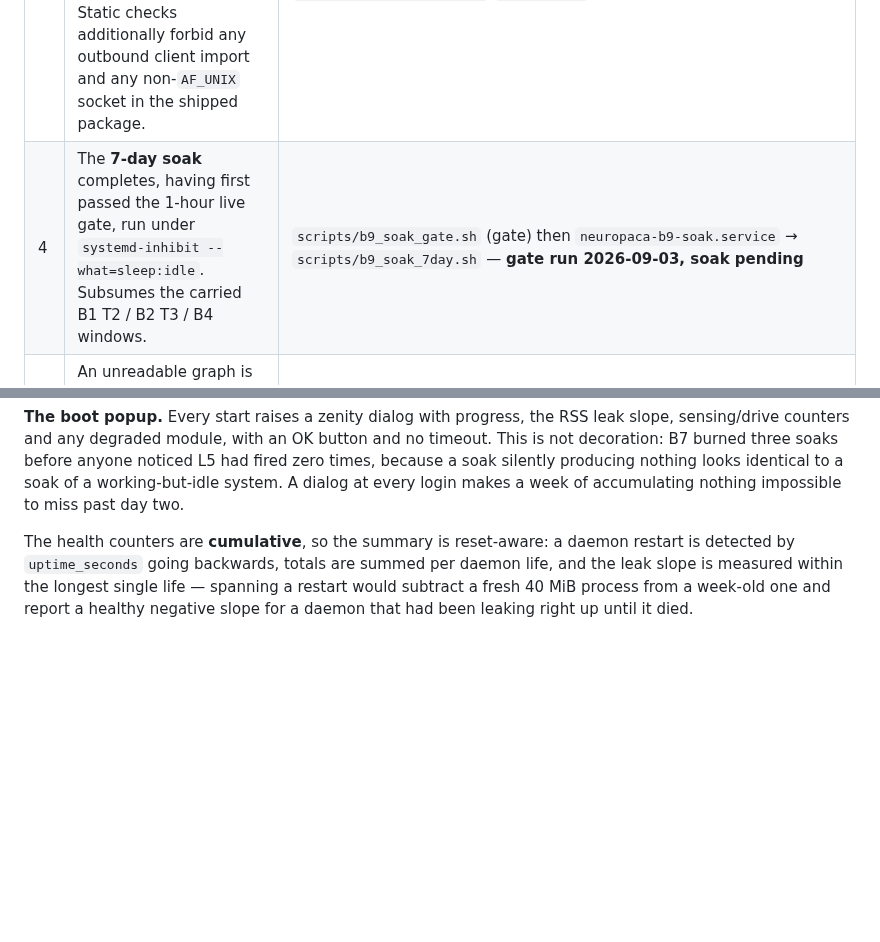
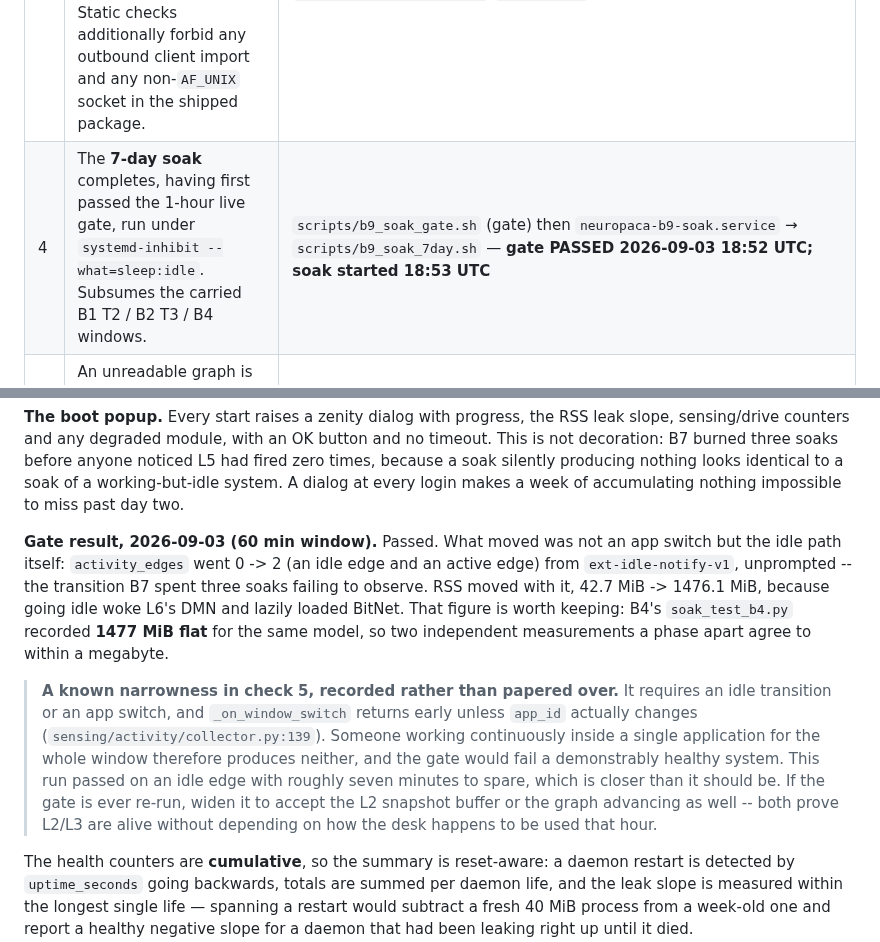
Before and after one commit to bhanot-99/NeuroPACA, a Markdown page: phases.md, 2 parts joined by grey strips. Rendered like a GitHub page; blank space fills up the shorter version.

Commit message:
docs(B9): the gate passed on an idle edge, and the soak is running
Gate result, 60 min window ending 2026-09-03 18:52 UTC. What moved was the
idle path itself, not a human app switch: activity_edges 0 -> 2 from
ext-idle-notify-v1, unprompted. That is the transition B7 spent three soaks
failing to observe, and it fired on its own within the hour.

RSS moved with it, 42.7 -> 1476.1 MiB, because going idle woke L6's DMN and
lazily loaded BitNet. B4's soak_test_b4.py recorded 1477 MiB flat for the same
model, so two independent measurements a phase apart agree to within a
megabyte.

Also records a narrowness in check 5 rather than papering over it. It needs an
idle transition or an app switch, and _on_window_switch returns early unless
app_id actually changes, so an hour spent inside one application produces
neither and would fail a healthy system. This run passed with about seven
minutes to spare, which is closer than it should be.

7-day soak started 18:53 UTC under neuropaca-b9-soak.service.

Co-Authored-By: Claude Opus 5 <noreply@anthropic.com>
Claude-Session: https://claude.ai/code/session_019zrz3ZPGFa3nB2XmhiRjP8

```diff
--- a/phases.md
+++ b/phases.md
@@ -208,7 +208,7 @@ systemd user unit, crash recovery, graph schema versioning, full `health_check()
 | 1 | `neuropaca doctor` produces a full report with **the daemon not running** — no socket connect, no daemon required. | `test_doctor_runs_with_no_daemon_and_no_data_directory`, `test_doctor_never_opens_the_socket_when_the_daemon_is_absent`, `test_the_cli_routes_offline_verbs_without_a_socket` |
 | 2 | `neuropaca panic` leaves nothing: daemon SIGKILLed first (so nothing re-persists), then every item under `data/` gone. Refuses without the typed word, and refuses when the config will not load rather than guessing a directory. | `test_panic_wipes_the_data_directory`, `test_panic_without_the_typed_word_touches_nothing`, `test_panic_refuses_when_the_config_will_not_load` |
 | 3 | CI **affirmatively** fails an outbound connection: the egress job runs inside a network namespace with only loopback, and the test asserts that HTTP and raw TCP both raise. Static checks additionally forbid any outbound client import and any non-`AF_UNIX` socket in the shipped package. | `tests/integration/test_egress_blocked.py` (5 tests), `.github/workflows/ci.yml` `egress-test` |
-| 4 | The **7-day soak** completes, having first passed the 1-hour live gate, run under `systemd-inhibit --what=sleep:idle`. Subsumes the carried B1 T2 / B2 T3 / B4 windows. | `scripts/b9_soak_gate.sh` (gate) then `neuropaca-b9-soak.service` → `scripts/b9_soak_7day.sh` — **gate run 2026-09-03, soak pending** |
+| 4 | The **7-day soak** completes, having first passed the 1-hour live gate, run under `systemd-inhibit --what=sleep:idle`. Subsumes the carried B1 T2 / B2 T3 / B4 windows. | `scripts/b9_soak_gate.sh` (gate) then `neuropaca-b9-soak.service` → `scripts/b9_soak_7day.sh` — **gate PASSED 2026-09-03 18:52 UTC; soak started 18:53 UTC** |
 | 5 | An unreadable graph is quarantined and the daemon **boots anyway** on a fresh 11-hub graph, reporting itself degraded rather than ok. | `test_an_unreadable_graph_is_quarantined_and_the_daemon_still_boots` (×3 corruption shapes), `test_a_degraded_boot_is_visible_in_health`, `test_the_reseeded_graph_is_persisted_not_just_in_memory` |
 | 6 | `schema_version` is **read** on load: a newer-than-supported file is refused with a message rather than silently dropping fields; a v1 file still loads; a malformed record arrives as `GraphMemoryError`, not `KeyError`. | `test_a_graph_from_a_newer_build_is_refused_not_silently_loaded`, `test_a_v1_graph_still_loads`, `test_a_malformed_node_record_raises_graph_memory_error_not_key_error` |
 | 7 | The unit binds the L9 socket under `ProtectSystem=strict`, and logrotate targets files the daemon actually writes. | `test_the_systemd_unit_grants_write_access_to_the_runtime_directory`, `test_logrotate_targets_the_configured_log_paths`, `systemd-analyze --user verify` |
@@ -226,6 +226,10 @@ Criteria 1–3 and 5–7 are met by the test suite. **Criterion 4 is the only on
 > **Completion is 7 days of accrued runtime, not 7 days of calendar.** A box powered off overnight ages no process, and counting those hours would let a 3.5-day soak claim a 7-day result — which is exactly how the B2 soak reached 11 h of a 24 h window. `systemd-inhibit --what=sleep:idle` still wraps the driver for the same reason. An unclean shutdown leaves a session open; the next boot heals it from the last heartbeat and labels it `unclean`, rounding runtime **down** rather than crediting hours the machine spent switched off.
 
 **The boot popup.** Every start raises a zenity dialog with progress, the RSS leak slope, sensing/drive counters and any degraded module, with an OK button and no timeout. This is not decoration: B7 burned three soaks before anyone noticed L5 had fired zero times, because a soak silently producing nothing looks identical to a soak of a working-but-idle system. A dialog at every login makes a week of accumulating nothing impossible to miss past day two.
+
+**Gate result, 2026-09-03 (60 min window).** Passed. What moved was not an app switch but the idle path itself: `activity_edges` went 0 -> 2 (an idle edge and an active edge) from `ext-idle-notify-v1`, unprompted -- the transition B7 spent three soaks failing to observe. RSS moved with it, 42.7 MiB -> 1476.1 MiB, because going idle woke L6's DMN and lazily loaded BitNet. That figure is worth keeping: B4's `soak_test_b4.py` recorded **1477 MiB flat** for the same model, so two independent measurements a phase apart agree to within a megabyte.
+
+> **A known narrowness in check 5, recorded rather than papered over.** It requires an idle transition or an app switch, and `_on_window_switch` returns early unless `app_id` actually changes (`sensing/activity/collector.py:139`). Someone working continuously inside a single application for the whole window therefore produces neither, and the gate would fail a demonstrably healthy system. This run passed on an idle edge with roughly seven minutes to spare, which is closer than it should be. If the gate is ever re-run, widen it to accept the L2 snapshot buffer or the graph advancing as well -- both prove L2/L3 are alive without depending on how the desk happens to be used that hour.
 
 The health counters are **cumulative**, so the summary is reset-aware: a daemon restart is detected by `uptime_seconds` going backwards, totals are summed per daemon life, and the leak slope is measured within the longest single life — spanning a restart would subtract a fresh 40 MiB process from a week-old one and report a healthy negative slope for a daemon that had been leaking right up until it died. `tests/test_b9_soak_state.py` + `tests/test_b9_soak_probe.py` (22 + 7) pin all of it.
 
```
